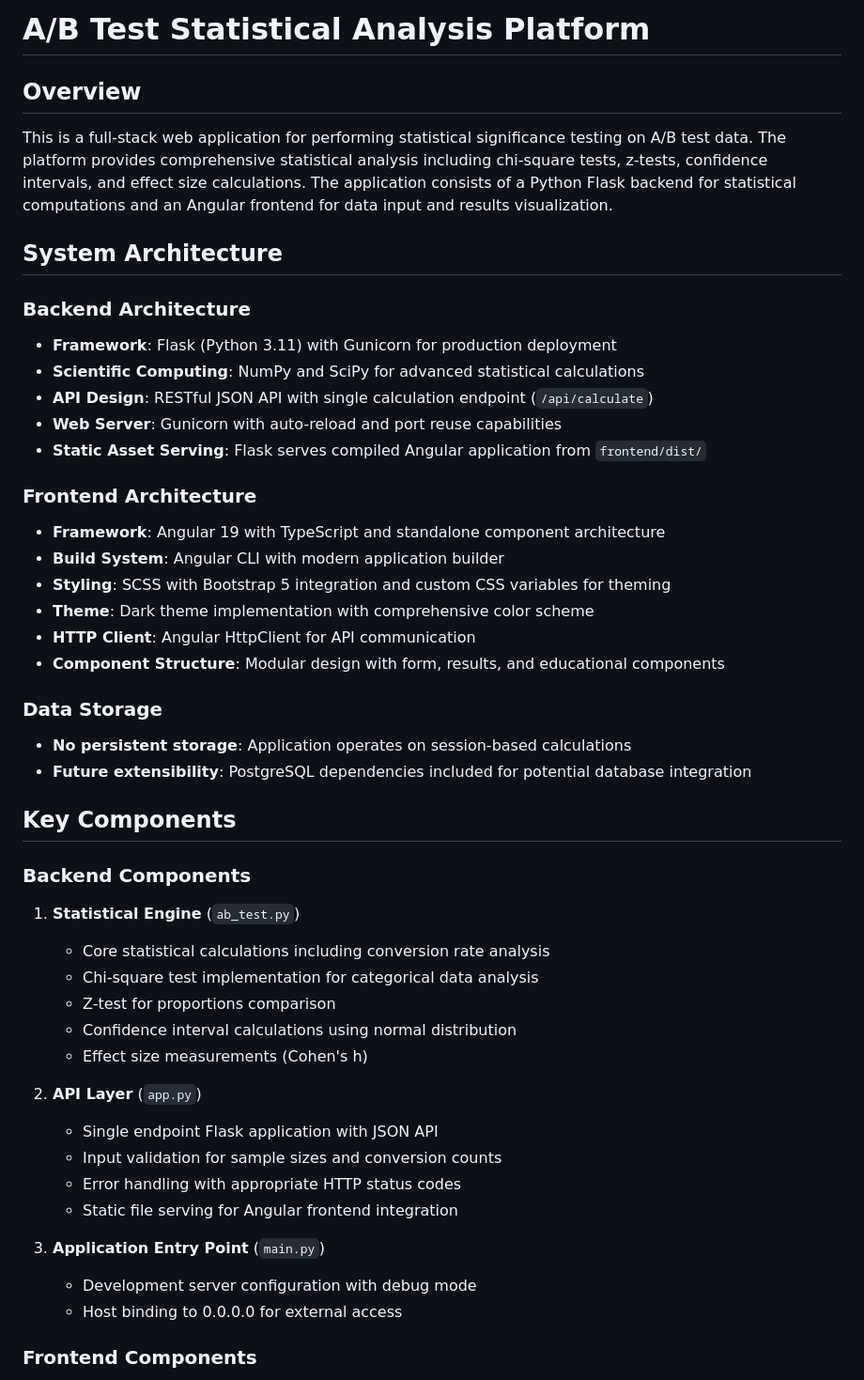
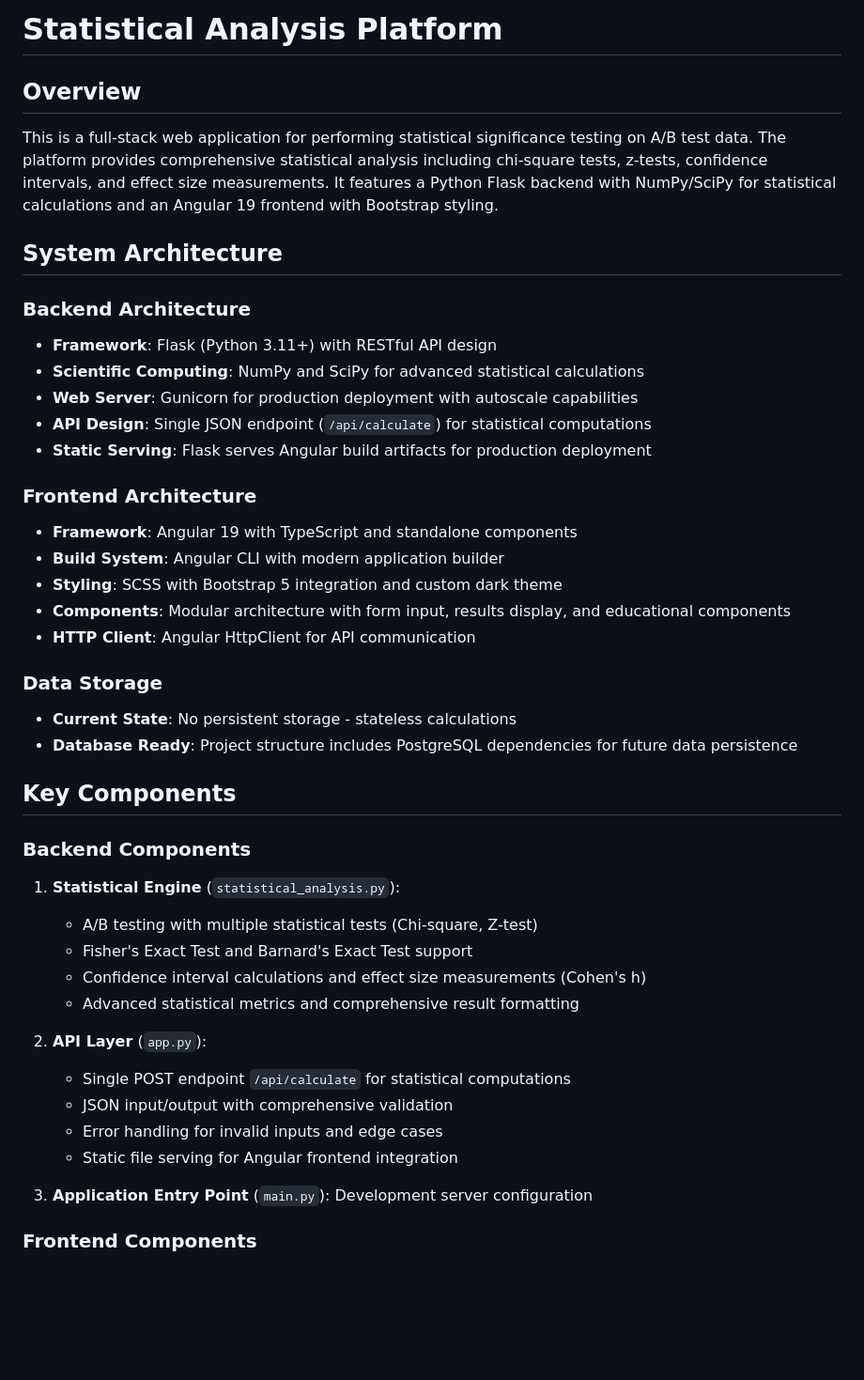
Before and after one commit to QianqianQ/stats-test-analyzer, a Markdown page: replit.md, the part around one of its changes. Shown at 94% size. Rendered like a GitHub page; blank space fills up the shorter version.

```diff
--- a/replit.md
+++ b/replit.md
@@ -1,49 +1,44 @@
-# A/B Test Statistical Analysis Platform
+# Statistical Analysis Platform
 
 ## Overview
 
-This is a full-stack web application for performing statistical significance testing on A/B test data. The platform provides comprehensive statistical analysis including chi-square tests, z-tests, confidence intervals, and effect size calculations. The application consists of a Python Flask backend for statistical computations and an Angular frontend for data input and results visualization.
+This is a full-stack web application for performing statistical significance testing on A/B test data. The platform provides comprehensive statistical analysis including chi-square tests, z-tests, confidence intervals, and effect size measurements. It features a Python Flask backend with NumPy/SciPy for statistical calculations and an Angular 19 frontend with Bootstrap styling.
 
 ## System Architecture
 
 ### Backend Architecture
-- **Framework**: Flask (Python 3.11) with Gunicorn for production deployment
+- **Framework**: Flask (Python 3.11+) with RESTful API design
 - **Scientific Computing**: NumPy and SciPy for advanced statistical calculations
-- **API Design**: RESTful JSON API with single calculation endpoint (`/api/calculate`)
-- **Web Server**: Gunicorn with auto-reload and port reuse capabilities
-- **Static Asset Serving**: Flask serves compiled Angular application from `frontend/dist/`
+- **Web Server**: Gunicorn for production deployment with autoscale capabilities
+- **API Design**: Single JSON endpoint (`/api/calculate`) for statistical computations
+- **Static Serving**: Flask serves Angular build artifacts for production deployment
 
 ### Frontend Architecture
-- **Framework**: Angular 19 with TypeScript and standalone component architecture
+- **Framework**: Angular 19 with TypeScript and standalone components
 - **Build System**: Angular CLI with modern application builder
-- **Styling**: SCSS with Bootstrap 5 integration and custom CSS variables for theming
-- **Theme**: Dark theme implementation with comprehensive color scheme
+- **Styling**: SCSS with Bootstrap 5 integration and custom dark theme
+- **Components**: Modular architecture with form input, results display, and educational components
 - **HTTP Client**: Angular HttpClient for API communication
-- **Component Structure**: Modular design with form, results, and educational components
 
 ### Data Storage
-- **No persistent storage**: Application operates on session-based calculations
-- **Future extensibility**: PostgreSQL dependencies included for potential database integration
+- **Current State**: No persistent storage - stateless calculations
+- **Database Ready**: Project structure includes PostgreSQL dependencies for future data persistence
 
 ## Key Components
 
 ### Backend Components
+1. **Statistical Engine** (`statistical_analysis.py`):
+   - A/B testing with multiple statistical tests (Chi-square, Z-test)
+   - Fisher's Exact Test and Barnard's Exact Test support
+   - Confidence interval calculations and effect size measurements (Cohen's h)
+   - Advanced statistical metrics and comprehensive result formatting
 
-1. **Statistical Engine** (`ab_test.py`)
-   - Core statistical calculations including conversion rate analysis
-   - Chi-square test implementation for categorical data analysis
-   - Z-test for proportions comparison
-   - Confidence interval calculations using normal distribution
-   - Effect size measurements (Cohen's h)
-
-2. **API Layer** (`app.py`)
-   - Single endpoint Flask application with JSON API
-   - Input validation for sample sizes and conversion counts
-   - Error handling with appropriate HTTP status codes
+2. **API Layer** (`app.py`):
+   - Single POST endpoint `/api/calculate` for statistical computations
+   - JSON input/output with comprehensive validation
+   - Error handling for invalid inputs and edge cases
    - Static file serving for Angular frontend integration
 
-3. **Application Entry Point** (`main.py`)
-   - Development server configuration with debug mode
-   - Host binding to 0.0.0.0 for external access
+3. **Application Entry Point** (`main.py`): Development server configuration
 
 ### Frontend Components
```
Also changed, not shown: other parts of replit.md (+41 -62 lines).
